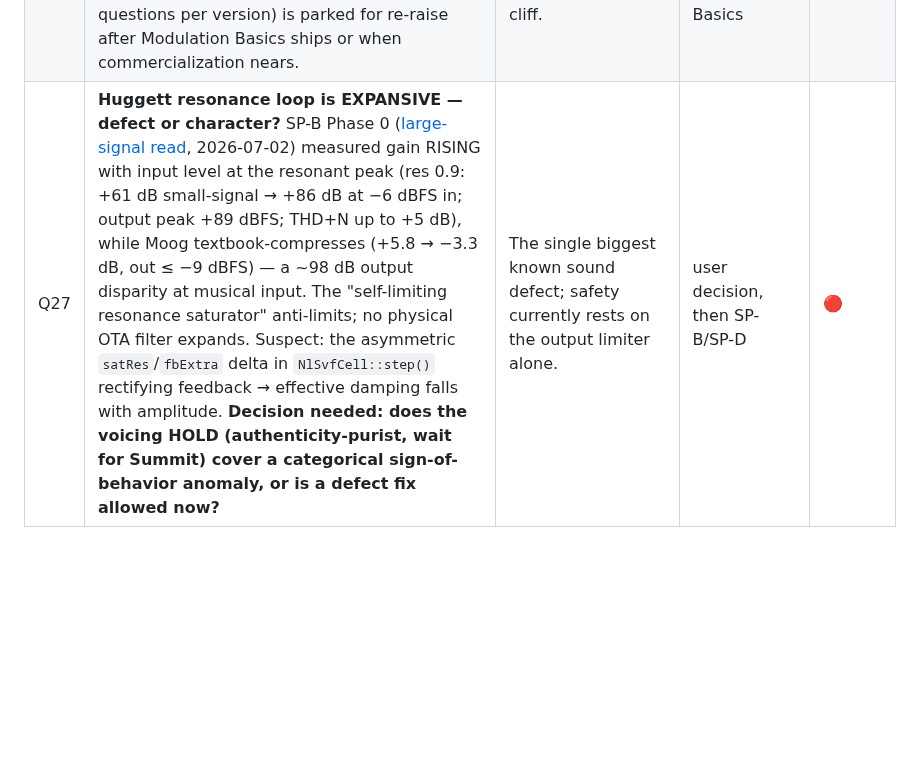
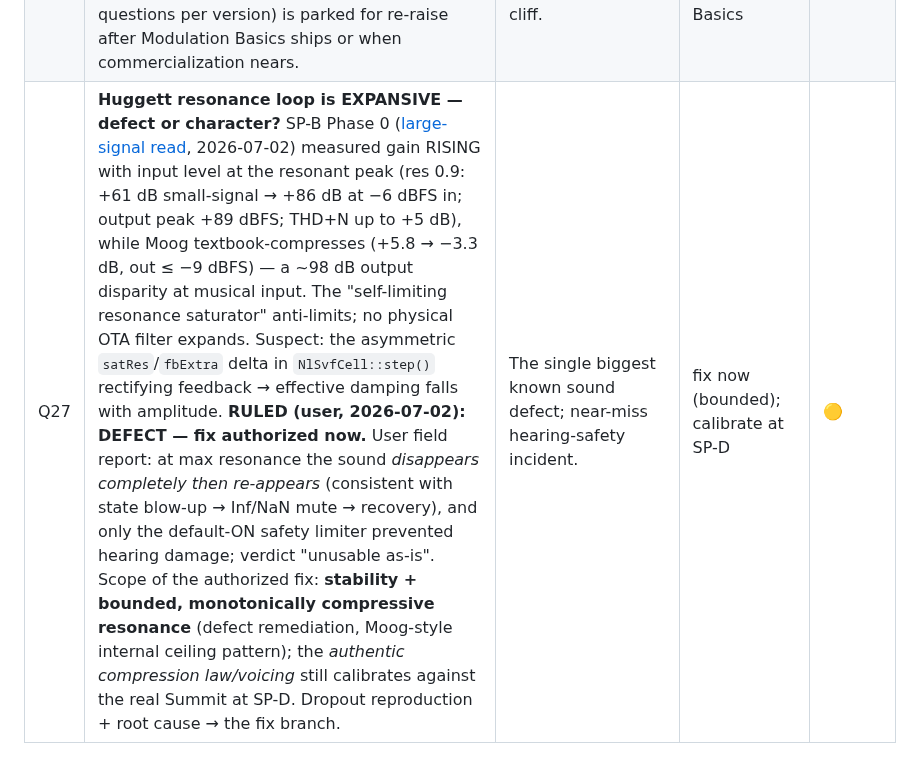
Before and after one commit to increp/k2000, a Markdown page: docs/architecture/engine-questions.md, the part around the change. GitHub-like rendering; blank space fills up the shorter version.

Commit message:
docs(register): Q27 RULED — Huggett expansive loop is a defect, fix authorized (user field report: dropout + hearing-safety near-miss)
Co-Authored-By: Claude Fable 5 <noreply@anthropic.com>

```diff
--- a/docs/architecture/engine-questions.md
+++ b/docs/architecture/engine-questions.md
@@ -48,4 +48,4 @@ Status: 🔴 open · 🟡 in discussion · 🟢 resolved (answer recorded).
 | Q24 | **Modulation Basics scheduling.** L2 declares LFOs/mod envelopes/mod matrix part of the always-present spine; shipped reality is one amp envelope, and the only roadmap item is v16 "Modulation *Deepening*" — basics are unscoped anywhere. **Resolved 2026-07-02: scheduled as a v5.x point release BEFORE v6** — 2 LFOs + 1 mod envelope + fixed-slot matrix targeting spine common-core params; also the easy on-ramp to Q7. Roadmap item `v5-modulation-basics` added to the dashboard. | The product identity (no dead controls) is violated by the front panel until this lands; filters without motion don't demo. | v5.x (scheduled) | 🟢 |
 | Q25 | **Summit excitation plan B + Arturia-first de-risk.** SP-D's top risk (driving a known signal through only the Summit's filter) has no written fallback. Plan B candidates: joint osc+filter characterization at pinned osc settings with known-source deconvolution; self-oscillation fingerprinting (needs no input). De-risk order: fingerprint Arturia Mini V (software) FIRST to prove the whole capture→calibrate→fit method with zero rig risk, then face the Summit. | The entire voicing program is HELD on this; a stall here stalls authenticity indefinitely. | before SP-D | 🔴 |
 | Q26 | **Beta-player loop.** When does a second human play Bernie? **Resolved 2026-07-02: not yet (user decision)** — stays solo for now; the proposal (1–2 trusted musicians on the Windows CI artifacts, 30-min session + three questions per version) is parked for re-raise after Modulation Basics ships or when commercialization nears. | Product quality feedback loop; front-runs the v13 cliff. | re-raise post-Modulation-Basics | 🟢 |
-| Q27 | **Huggett resonance loop is EXPANSIVE — defect or character?** SP-B Phase 0 ([large-signal read](../reviews/2026-07-02-huggett-large-signal-read.md), 2026-07-02) measured gain RISING with input level at the resonant peak (res 0.9: +61 dB small-signal → +86 dB at −6 dBFS in; output peak +89 dBFS; THD+N up to +5 dB), while Moog textbook-compresses (+5.8 → −3.3 dB, out ≤ −9 dBFS) — a ~98 dB output disparity at musical input. The "self-limiting resonance saturator" anti-limits; no physical OTA filter expands. Suspect: the asymmetric `satRes`/`fbExtra` delta in `NlSvfCell::step()` rectifying feedback → effective damping falls with amplitude. **Decision needed: does the voicing HOLD (authenticity-purist, wait for Summit) cover a categorical sign-of-behavior anomaly, or is a defect fix allowed now?** | The single biggest known sound defect; safety currently rests on the output limiter alone. | user decision, then SP-B/SP-D | 🔴 |
+| Q27 | **Huggett resonance loop is EXPANSIVE — defect or character?** SP-B Phase 0 ([large-signal read](../reviews/2026-07-02-huggett-large-signal-read.md), 2026-07-02) measured gain RISING with input level at the resonant peak (res 0.9: +61 dB small-signal → +86 dB at −6 dBFS in; output peak +89 dBFS; THD+N up to +5 dB), while Moog textbook-compresses (+5.8 → −3.3 dB, out ≤ −9 dBFS) — a ~98 dB output disparity at musical input. The "self-limiting resonance saturator" anti-limits; no physical OTA filter expands. Suspect: the asymmetric `satRes`/`fbExtra` delta in `NlSvfCell::step()` rectifying feedback → effective damping falls with amplitude. **RULED (user, 2026-07-02): DEFECT — fix authorized now.** User field report: at max resonance the sound *disappears completely then re-appears* (consistent with state blow-up → Inf/NaN mute → recovery), and only the default-ON safety limiter prevented hearing damage; verdict "unusable as-is". Scope of the authorized fix: **stability + bounded, monotonically compressive resonance** (defect remediation, Moog-style internal ceiling pattern); the *authentic compression law/voicing* still calibrates against the real Summit at SP-D. Dropout reproduction + root cause → the fix branch. | The single biggest known sound defect; near-miss hearing-safety incident. | fix now (bounded); calibrate at SP-D | 🟡 |
```
